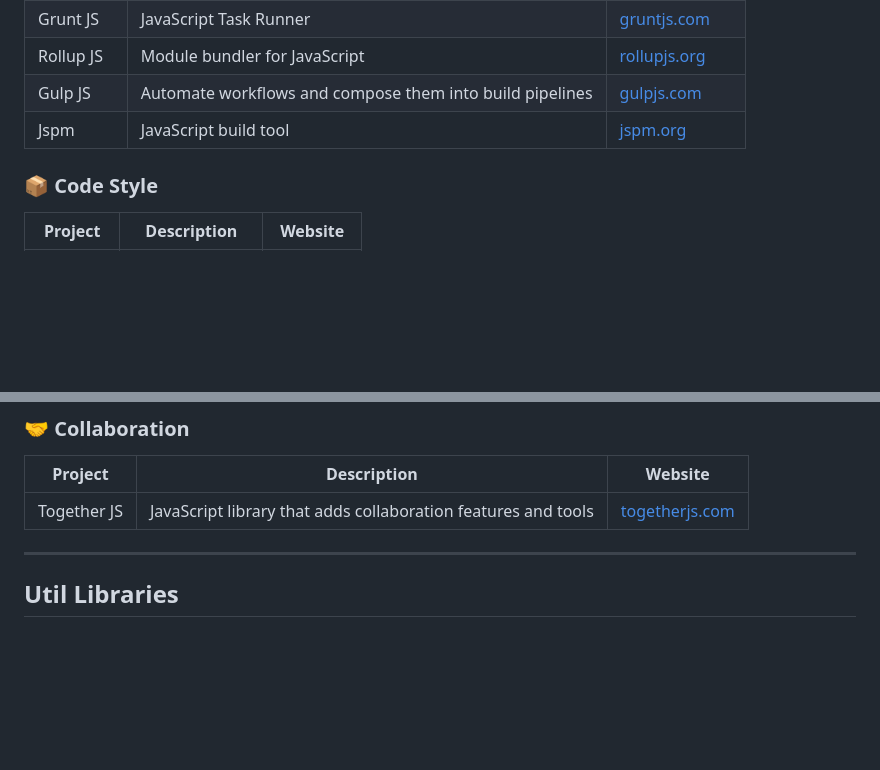
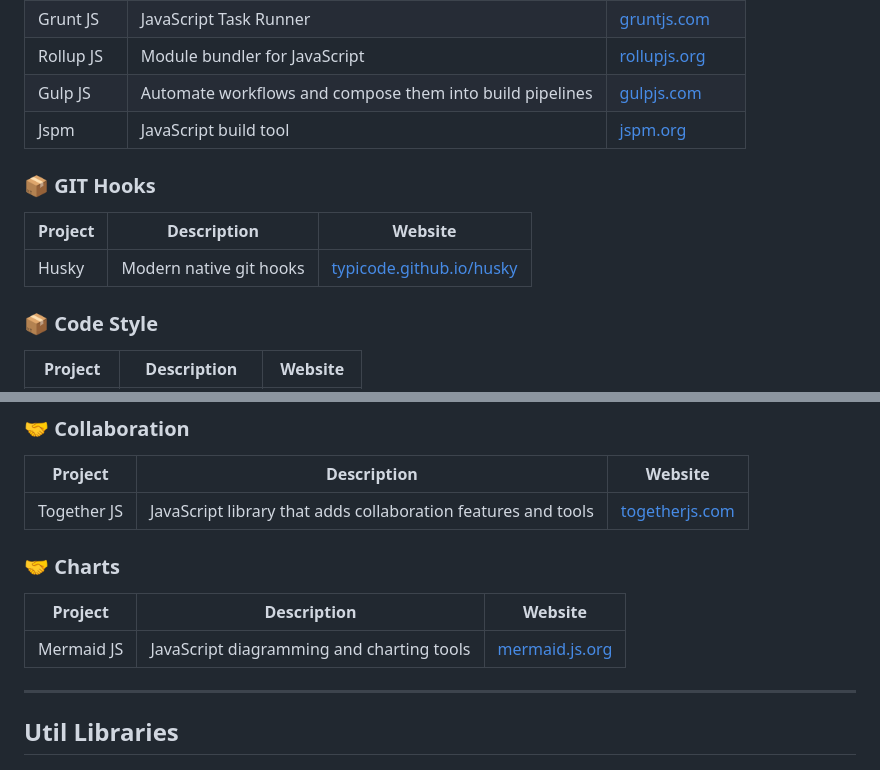
Before and after one commit to stefanborghys/javascript-examples, a Markdown page: README.md, 2 parts joined by grey strips. Drawn GitHub-style; blank space fills up the shorter version.

Commit message:
Added git hook and charts section

```diff
--- a/README.md
+++ b/README.md
@@ -30,6 +30,11 @@
 | Rollup JS | Module bundler for JavaScript                            | [rollupjs.org](https://rollupjs.org)     |
 | Gulp JS   | Automate workflows and compose them into build pipelines | [gulpjs.com](https://gulpjs.com)         |
 | Jspm      | JavaScript build tool                                    | [jspm.org](https://jspm.org)             |
+
+### 📦 GIT Hooks
+| Project | Description             | Website                                                      |
+| ------- | ----------------------- | ------------------------------------------------------------ |
+| Husky   | Modern native git hooks | [typicode.github.io/husky](https://typicode.github.io/husky) |
 
 ### 📦 Code Style
 | Project  | Description    | Website                            |
@@ -185,6 +190,11 @@
 | ------------ | ------------------------------------------------------------- | ---------------------------------------- |
 | Together JS  | JavaScript library that adds collaboration features and tools | [togetherjs.com](https://togetherjs.com) |
 
+### 🤝 Charts
+| Project     | Description                               | Website                                  |
+| ----------- | ----------------------------------------- | ---------------------------------------- |
+| Mermaid JS  | JavaScript diagramming and charting tools | [mermaid.js.org](https://mermaid.js.org) |
+
 ***
 
 ## Util Libraries
```
